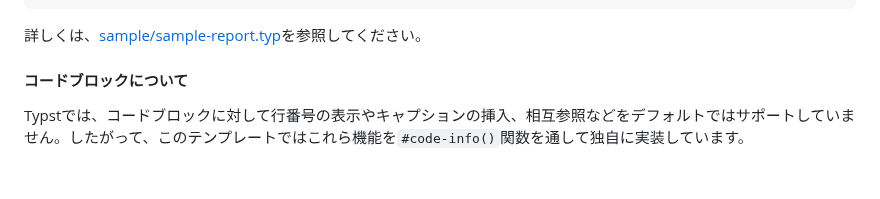
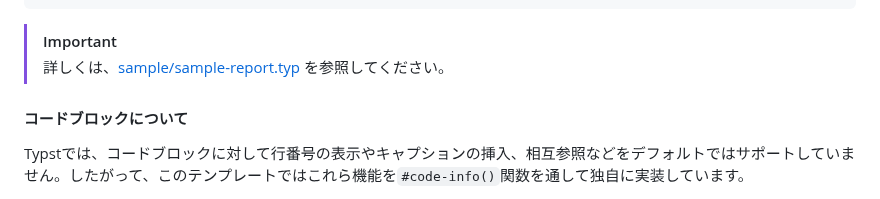
Before and after one commit to r4ai/dotfiles, a Markdown page: private_dot_config/typst/README.md, the part around the change. Drawn GitHub-style; blank space fills up the shorter version.

````diff
--- a/private_dot_config/typst/README.md
+++ b/private_dot_config/typst/README.md
@@ -77,7 +77,8 @@ rm $env:APPDATA\typst\packages\local\jsreport
 )
 ```
 
-詳しくは、[sample/sample-report.typ](./sample/sample-report.typ)を参照してください。
+> [!IMPORTANT]
+> 詳しくは、[sample/sample-report.typ](./sample/sample-report.typ) を参照してください。
 
 #### コードブロックについて
 
````
